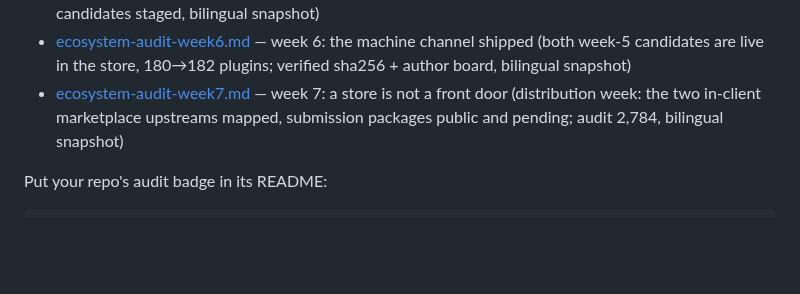
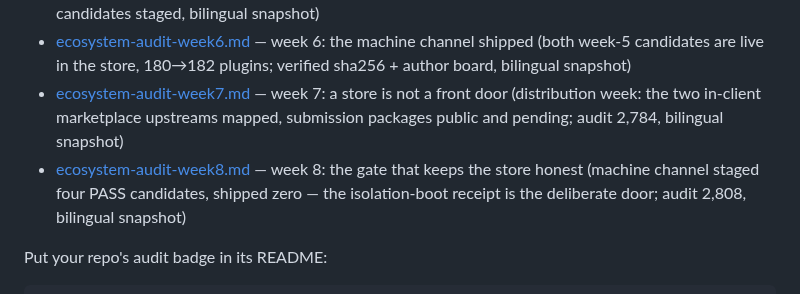
Before and after one commit to WhaleHarness/WhaleHarness, a Markdown page: README.md, the part around the change. GitHub-like rendering; blank space fills up the shorter version.

Commit message:
docs: ecosystem audit week 8 — the gate that keeps the store honest (audit 2,808 @ 2026-09-04T12:42:03Z; machine channel staged 4 PASS candidates, shipped 0 behind the isolation-boot receipt)

```diff
--- a/README.md
+++ b/README.md
@@ -35,6 +35,7 @@ Every 6 hours the pipeline audits the wider DSH plugin ecosystem (third-party re
 - [ecosystem-audit-week5.md](docs/ecosystem-audit-week5.md) — week 5: from PASS to store listing (the machine channel; two new candidates staged, bilingual snapshot)
 - [ecosystem-audit-week6.md](docs/ecosystem-audit-week6.md) — week 6: the machine channel shipped (both week-5 candidates are live in the store, 180→182 plugins; verified sha256 + author board, bilingual snapshot)
 - [ecosystem-audit-week7.md](docs/ecosystem-audit-week7.md) — week 7: a store is not a front door (distribution week: the two in-client marketplace upstreams mapped, submission packages public and pending; audit 2,784, bilingual snapshot)
+- [ecosystem-audit-week8.md](docs/ecosystem-audit-week8.md) — week 8: the gate that keeps the store honest (machine channel staged four PASS candidates, shipped zero — the isolation-boot receipt is the deliberate door; audit 2,808, bilingual snapshot)
 
 Put your repo's audit badge in its README:
 
```
Also changed, not shown: docs/ecosystem-audit-week8.md (added, +52 -0 lines).
